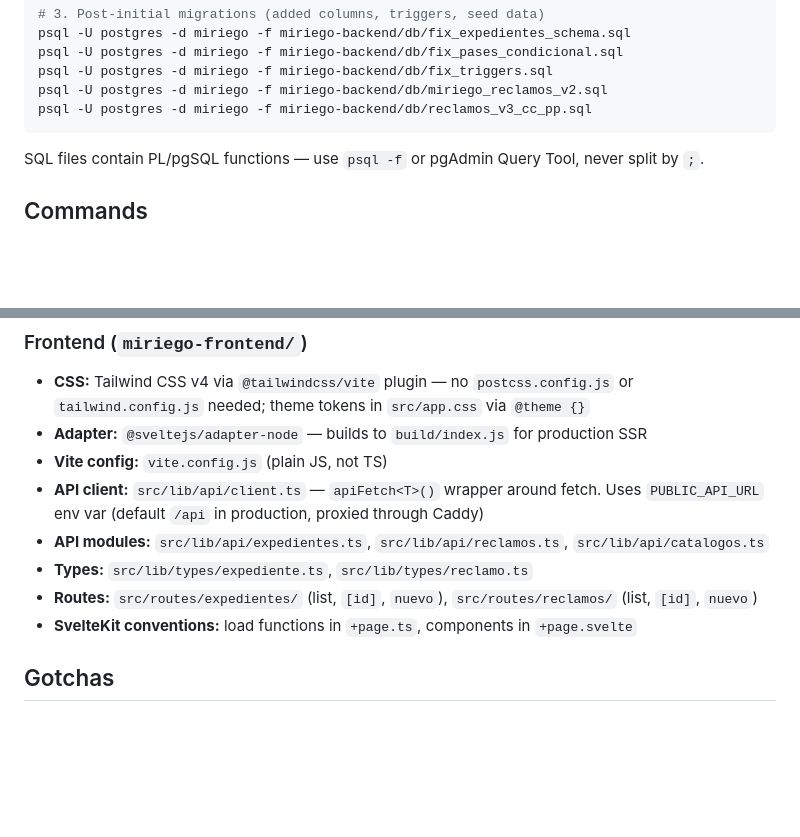
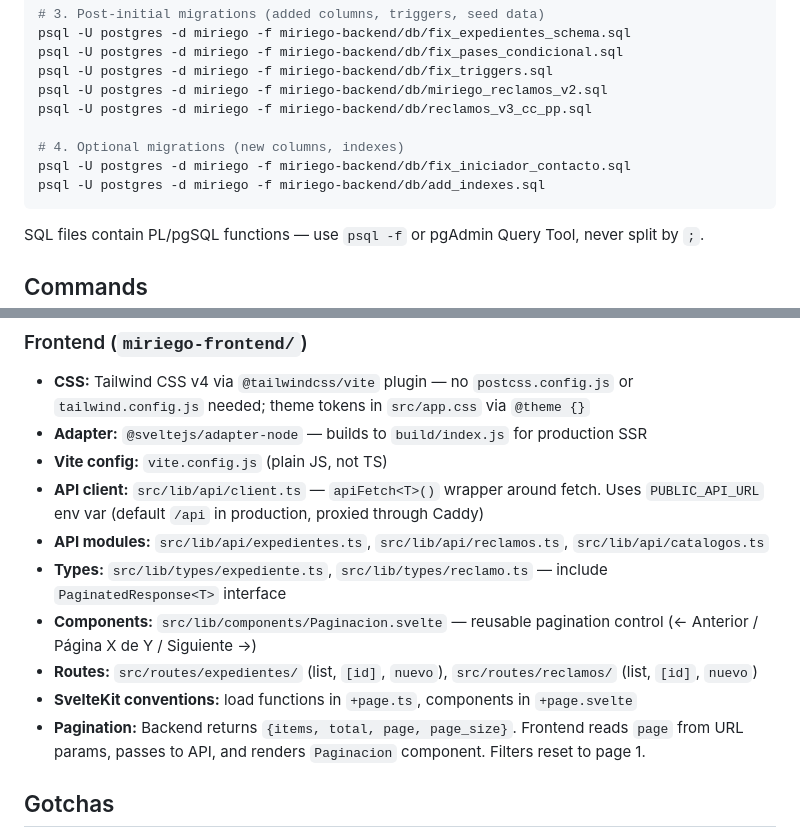
Before and after one commit to lucho2206ab/MiRiego-Expedientes, a Markdown page: AGENTS.md, 2 parts joined by grey strips. GitHub-like rendering; blank space fills up the shorter version.

Commit message:
docs: actualizar AGENTS.md con paginación, índices y componentes

````diff
--- a/AGENTS.md
+++ b/AGENTS.md
@@ -50,6 +50,10 @@ psql -U postgres -d miriego -f miriego-backend/db/fix_pases_condicional.sql
 psql -U postgres -d miriego -f miriego-backend/db/fix_triggers.sql
 psql -U postgres -d miriego -f miriego-backend/db/miriego_reclamos_v2.sql
 psql -U postgres -d miriego -f miriego-backend/db/reclamos_v3_cc_pp.sql
+
+# 4. Optional migrations (new columns, indexes)
+psql -U postgres -d miriego -f miriego-backend/db/fix_iniciador_contacto.sql
+psql -U postgres -d miriego -f miriego-backend/db/add_indexes.sql
 ```
 
 SQL files contain PL/pgSQL functions — use `psql -f` or pgAdmin Query Tool, never split by `;`.
@@ -187,9 +191,11 @@ All 4 must show `Running` / `Automatic`.
 - **Vite config:** `vite.config.js` (plain JS, not TS)
 - **API client:** `src/lib/api/client.ts` — `apiFetch<T>()` wrapper around fetch. Uses `PUBLIC_API_URL` env var (default `/api` in production, proxied through Caddy)
 - **API modules:** `src/lib/api/expedientes.ts`, `src/lib/api/reclamos.ts`, `src/lib/api/catalogos.ts`
-- **Types:** `src/lib/types/expediente.ts`, `src/lib/types/reclamo.ts`
+- **Types:** `src/lib/types/expediente.ts`, `src/lib/types/reclamo.ts` — include `PaginatedResponse<T>` interface
+- **Components:** `src/lib/components/Paginacion.svelte` — reusable pagination control (← Anterior / Página X de Y / Siguiente →)
 - **Routes:** `src/routes/expedientes/` (list, `[id]`, `nuevo`), `src/routes/reclamos/` (list, `[id]`, `nuevo`)
 - **SvelteKit conventions:** load functions in `+page.ts`, components in `+page.svelte`
+- **Pagination:** Backend returns `{items, total, page, page_size}`. Frontend reads `page` from URL params, passes to API, and renders `Paginacion` component. Filters reset to page 1.
 
 ## Gotchas
 
````
